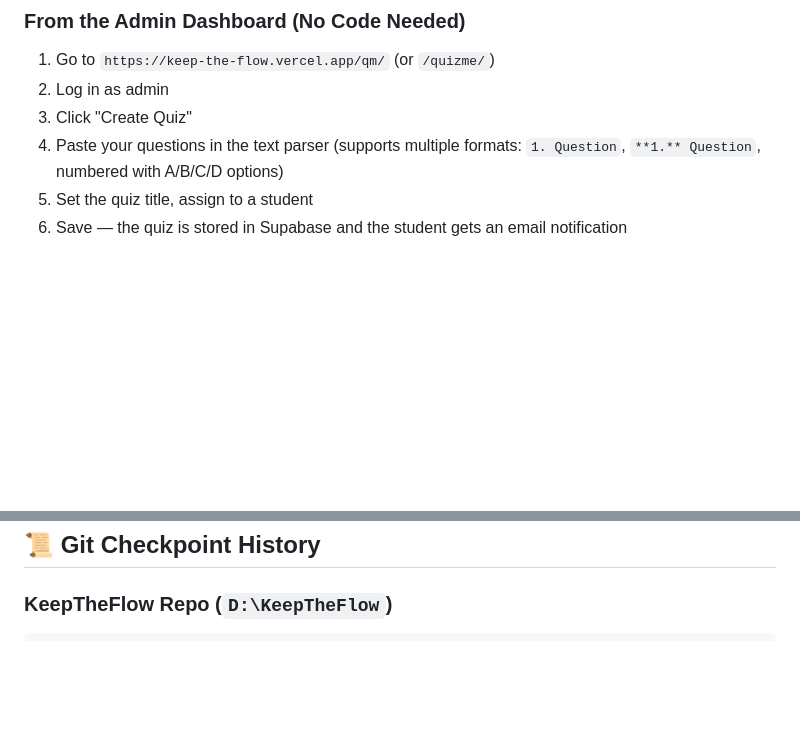
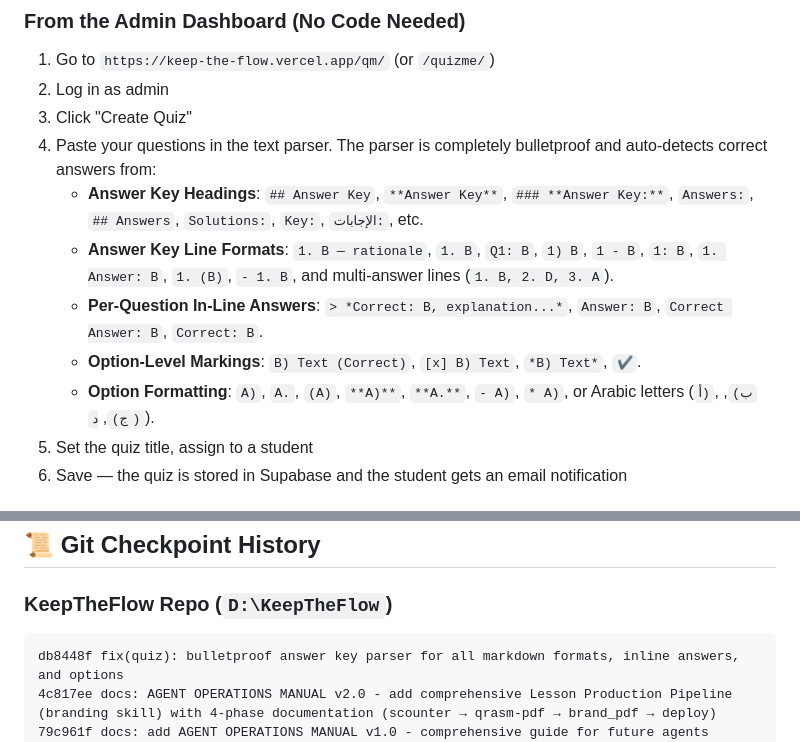
Before and after one commit to faris11zsc/KeepTheFlow, a Markdown page: AGENT OPERATIONS MANUAL.md, 2 parts joined by grey strips. Rendered like a GitHub page; blank space fills up the shorter version.

Commit message:
docs: document bulletproof quiz parser capabilities and update git checkpoints

````diff
--- a/AGENT OPERATIONS MANUAL.md
+++ b/AGENT OPERATIONS MANUAL.md
@@ -630,7 +630,12 @@ If creating a lesson manually (not from the branding pipeline), ensure the HTML
 1. Go to `https://keep-the-flow.vercel.app/qm/` (or `/quizme/`)
 2. Log in as admin
 3. Click "Create Quiz"
-4. Paste your questions in the text parser (supports multiple formats: `1. Question`, `**1.** Question`, numbered with A/B/C/D options)
+4. Paste your questions in the text parser. The parser is completely bulletproof and auto-detects correct answers from:
+   - **Answer Key Headings**: `## Answer Key`, `**Answer Key**`, `### **Answer Key:**`, `Answers:`, `## Answers`, `Solutions:`, `Key:`, `الإجابات:`, etc.
+   - **Answer Key Line Formats**: `1. B — rationale`, `1. B`, `Q1: B`, `1) B`, `1 - B`, `1: B`, `1. Answer: B`, `1. (B)`, `- 1. B`, and multi-answer lines (`1. B, 2. D, 3. A`).
+   - **Per-Question In-Line Answers**: `> *Correct: B, explanation...*`, `Answer: B`, `Correct Answer: B`, `Correct: B`.
+   - **Option-Level Markings**: `B) Text (Correct)`, `[x] B) Text`, `*B) Text*`, `✔`.
+   - **Option Formatting**: `A)`, `A.`, `(A)`, `**A)**`, `**A.**`, `- A)`, `* A)`, or Arabic letters (`أ)`, `ب)`, `ج)`, `د)`).
 5. Set the quiz title, assign to a student
 6. Save — the quiz is stored in Supabase and the student gets an email notification
 
@@ -849,6 +854,9 @@ All features confirmed live on the platform:
 ### KeepTheFlow Repo (`D:\KeepTheFlow`)
 
 ```
+db8448f fix(quiz): bulletproof answer key parser for all markdown formats, inline answers, and options
+4c817ee docs: AGENT OPERATIONS MANUAL v2.0 - add comprehensive Lesson Production Pipeline (branding skill) with 4-phase documentation (scounter → qrasm-pdf → brand_pdf → deploy)
+79c961f docs: add AGENT OPERATIONS MANUAL v1.0 - comprehensive guide for future agents
 58f9b00 fix(quiz): enforce fixed universal order for all quizzes, remove random shuffling and shuffle button
 33888d5 feat(quiz): Admin Super-Bar navigation, non-destructive shuffling, and precise question-targeted reporting
 5110e78 feat: inject report modal and button to quiz player for all current and future quizzes
````
